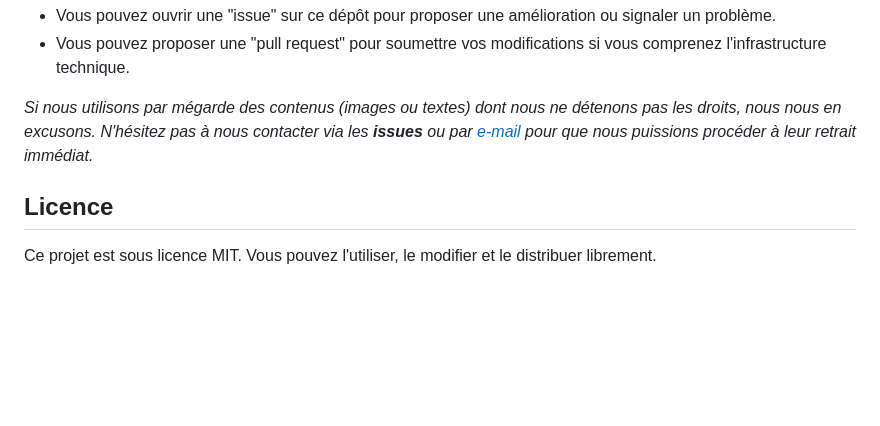
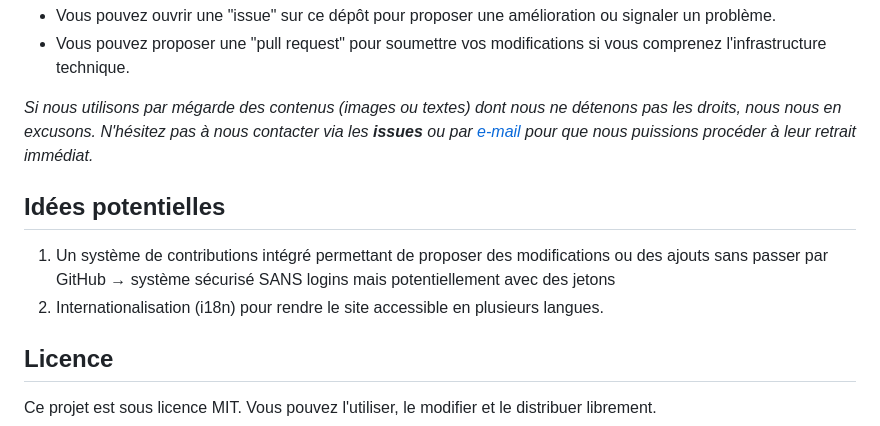
Before and after one commit to vivesvoix/vivesvoix, a Markdown page: README.md, the part around the change. GitHub-like rendering; blank space fills up the shorter version.

Commit message:
docs: added to-dos

```diff
--- a/README.md
+++ b/README.md
@@ -50,6 +50,11 @@ Si vous souhaitez contribuer au projet :
 
 *Si nous utilisons par mégarde des contenus (images ou textes) dont nous ne détenons pas les droits, nous nous en excusons. N'hésitez pas à nous contacter via les **issues** ou par [e-mail](mailto:admin@vivesvoix.fr) pour que nous puissions procéder à leur retrait immédiat.*
 
+## Idées potentielles
+
+1. Un système de contributions intégré permettant de proposer des modifications ou des ajouts sans passer par GitHub → système sécurisé SANS logins mais potentiellement avec des jetons
+2. Internationalisation (i18n) pour rendre le site accessible en plusieurs langues.
+
 ## Licence
 
 Ce projet est sous licence MIT. Vous pouvez l'utiliser, le modifier et le distribuer librement.
```
